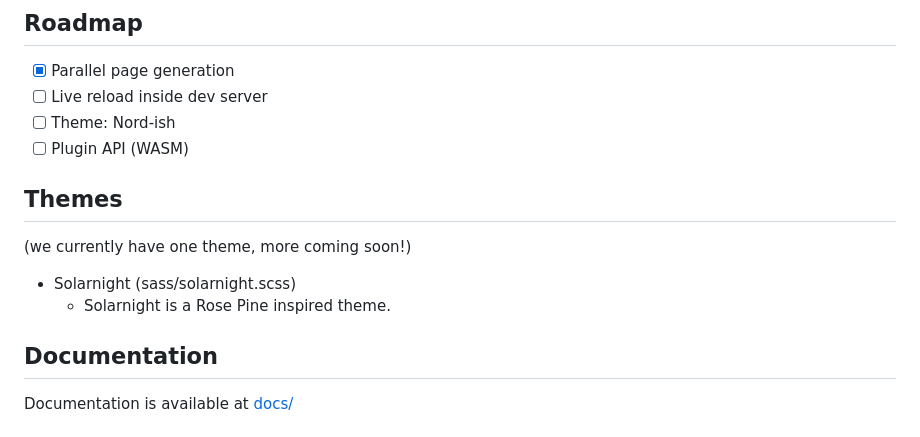
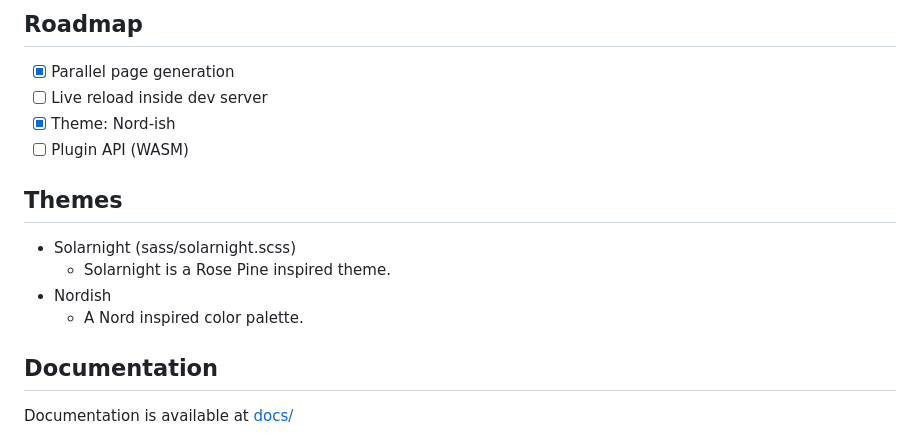
Before and after one commit to novos-org/novos, a Markdown page: README.md, the part around the change. Rendered like a GitHub page.

Commit message:
Fix theme status in roadmap and update themes section

```diff
--- a/README.md
+++ b/README.md
@@ -38,13 +38,14 @@ novos is a lightning-fast static site generator (SSG) built in Rust. It takes yo
 ## Roadmap
 - [x] Parallel page generation
 - [ ] Live reload inside dev server
-- [ ] Theme: Nord-ish
+- [X] Theme: Nord-ish
 - [ ] Plugin API (WASM)
 
 ## Themes
-(we currently have one theme, more coming soon!)
 - Solarnight (sass/solarnight.scss)
   - Solarnight is a Rose Pine inspired theme.
+- Nordish
+    - A Nord inspired color palette.
 
 ## Documentation
 Documentation is available at [docs/](./docs)
```
